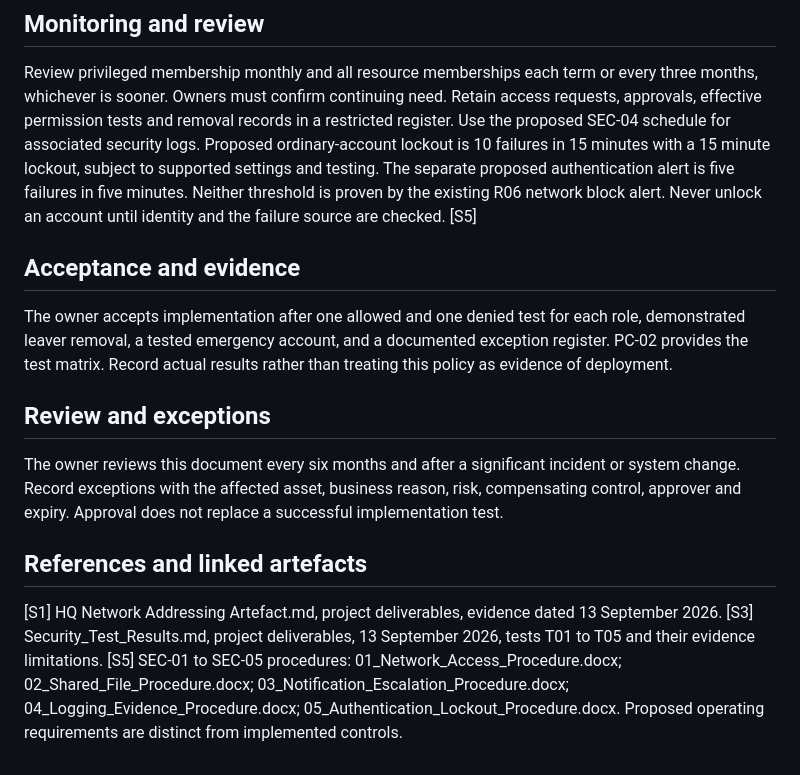
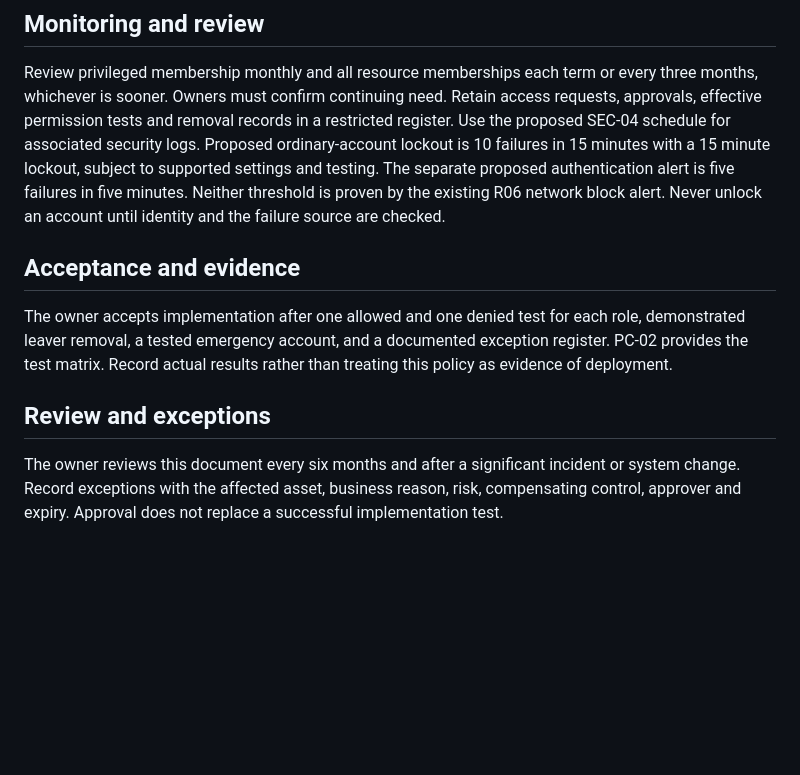
Before and after one commit to DarthFeenik/COIT13236, a Markdown page: Technical Artefacts/Access Control Policy.md, the part around the change. Drawn GitHub-style; blank space fills up the shorter version.

Commit message:
Revise Access Control Policy for clarity and conciseness
Removed references to specific documents and streamlined the content for clarity.

```diff
--- a/Technical Artefacts/Access Control Policy.md
+++ b/Technical Artefacts/Access Control Policy.md
@@ -46,7 +46,7 @@ Authentication proves identity; authorisation determines which resource and oper
 ## Monitoring and review
 
 Review privileged membership monthly and all resource memberships each term or every three months, whichever is sooner. Owners must confirm continuing need. Retain access requests, approvals, effective permission tests and removal records in a restricted register. Use the proposed SEC-04 schedule for associated security logs.
-Proposed ordinary-account lockout is 10 failures in 15 minutes with a 15 minute lockout, subject to supported settings and testing. The separate proposed authentication alert is five failures in five minutes. Neither threshold is proven by the existing R06 network block alert. Never unlock an account until identity and the failure source are checked. [S5]
+Proposed ordinary-account lockout is 10 failures in 15 minutes with a 15 minute lockout, subject to supported settings and testing. The separate proposed authentication alert is five failures in five minutes. Neither threshold is proven by the existing R06 network block alert. Never unlock an account until identity and the failure source are checked.
 
 
 ## Acceptance and evidence
@@ -56,9 +56,3 @@ The owner accepts implementation after one allowed and one denied test for each
 ## Review and exceptions
 
 The owner reviews this document every six months and after a significant incident or system change. Record exceptions with the affected asset, business reason, risk, compensating control, approver and expiry. Approval does not replace a successful implementation test.
-
-## References and linked artefacts
-
-[S1] HQ Network Addressing Artefact.md, project deliverables, evidence dated 13 September 2026.
-[S3] Security_Test_Results.md, project deliverables, 13 September 2026, tests T01 to T05 and their evidence limitations.
-[S5] SEC-01 to SEC-05 procedures: 01_Network_Access_Procedure.docx; 02_Shared_File_Procedure.docx; 03_Notification_Escalation_Procedure.docx; 04_Logging_Evidence_Procedure.docx; 05_Authentication_Lockout_Procedure.docx. Proposed operating requirements are distinct from implemented controls.
```
